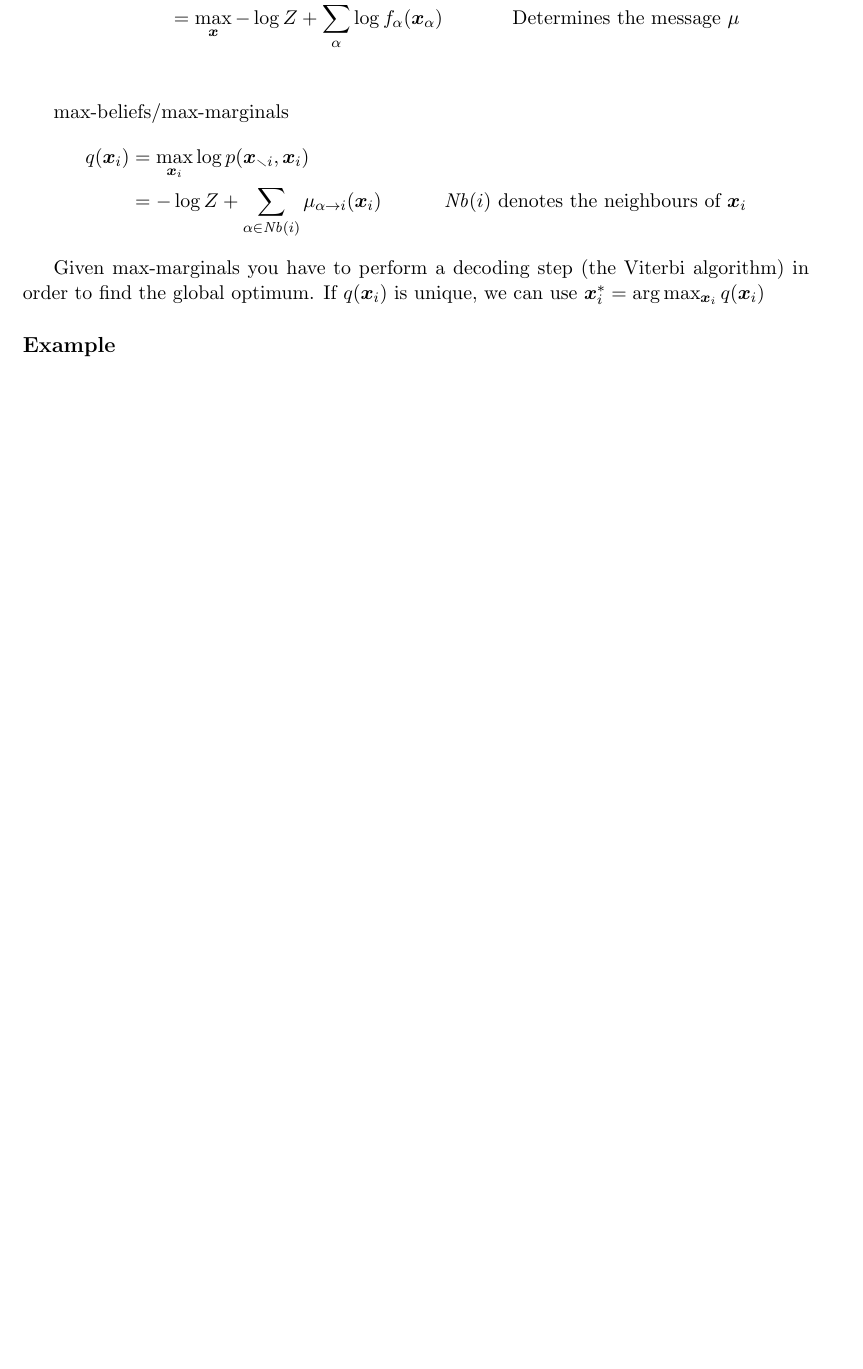
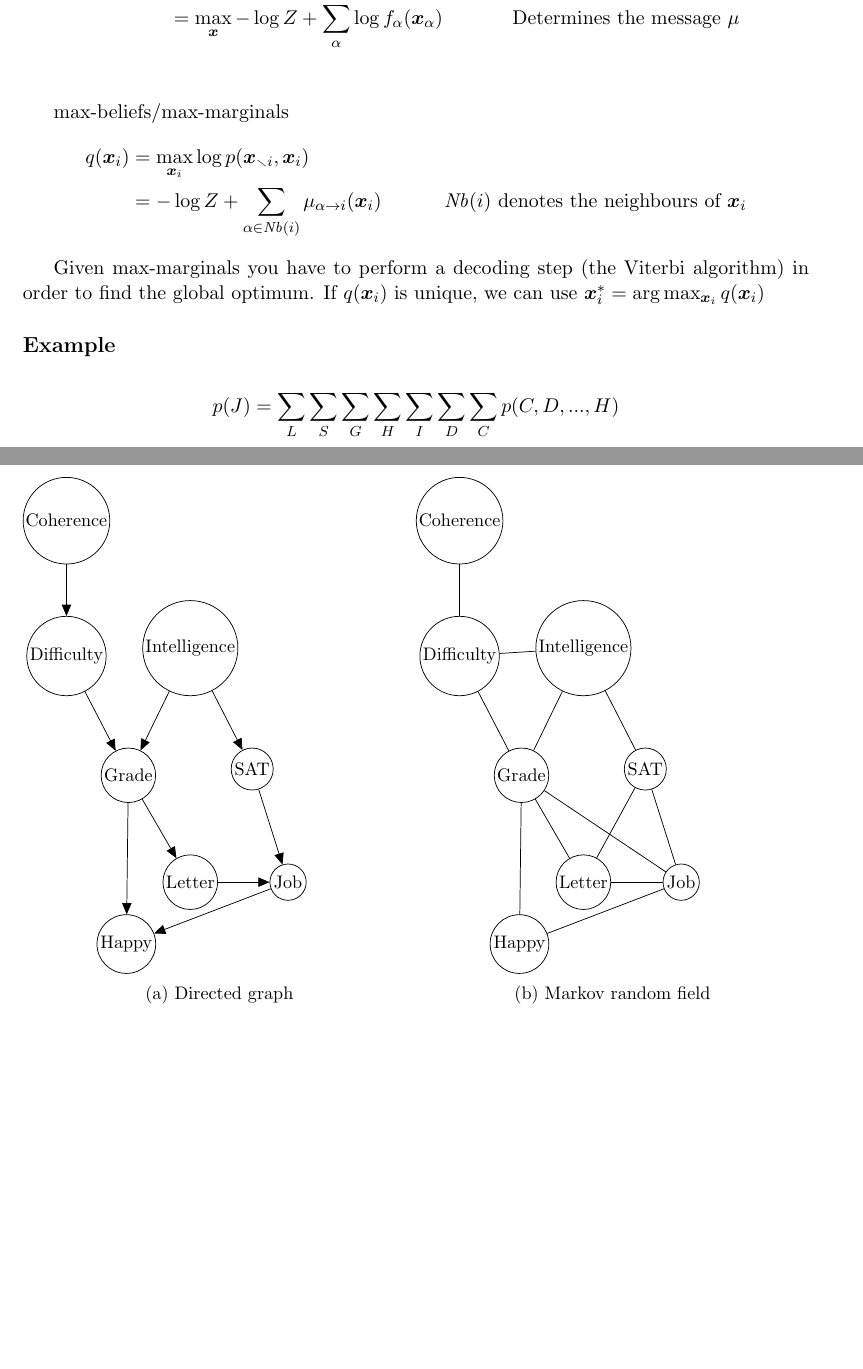
Before and after one commit to chielk/mlpm, a LaTeX document (notes_06_nugteren_kooijman.tex): part of the page before the commit and two parts of pages 1 and 2 of 2 after it, the two joined at a grey line, cut so that both start at the same text, the shorter picture padded with empty space. Compiled offline with pdfLaTeX.

Commit message:
added fancy schmancy figures to the scribe

```diff
--- a/notes_06_nugteren_kooijman.tex
+++ b/notes_06_nugteren_kooijman.tex
@@ -19,6 +19,11 @@
 \pagestyle{plain}
 \usepackage{amsmath}
 \usepackage{amssymb}
+\usepackage{tikz}
+\usetikzlibrary{bayesnet} %https://github.com/jluttine/tikz-bayesnet
+\usepackage{caption}
+\usepackage{subcaption}
+\usepackage{graphicx}
 \renewcommand{\vec}[1]{\boldsymbol{#1}}
 
 \begin{document}
@@ -79,5 +84,60 @@ $\vec{x}^*_i = \arg\max_{\vec{x}_i} q(\vec{x}_i)$
 
 \subsection*{Example}
 %%%%%%%%%%%%%%%%%%%%%%%%%%%%%%%%%%%%%%%%%%%%%%%%%%%%%%%%%%%%%%%%
+\begin{figure}
+	\centering
+	\begin{subfigure}{.5\textwidth}
+		\tikz{
+			\node[latent] (c) {Coherence};
+			\node[latent, below=of c] (d) {Difficulty};
+			\node[latent, below=of d, xshift=1.2cm] (g) {Grade};
+			\node[latent, above=of g, xshift=1.2cm] (i) {Intelligence};
+			\node[latent, right=of g, below=of i, xshift=1.2cm] (s) {SAT};
+			\node[latent, below=of g, xshift=1.2cm] (l) {Letter};
+			\node[latent, below=of s, right=of l] (j) {Job};
+			\node[latent, below=of g, left=of j, yshift=-1.2cm, xshift=-1.2cm] (h) {Happy};
+			\edge{c}{d};
+			\edge{d}{g};
+			\edge{i}{g};
+			\edge{i}{s};
+			\edge{g}{l};
+			\edge{l}{j};
+			\edge{s}{j};
+			\edge{g}{h};
+			\edge{j}{h};
+		}
+		\caption{Directed graph}
+	\end{subfigure}%
+	\centering
+	\begin{subfigure}{.5\textwidth}
+		\tikz{
+			\node[latent] (c) {Coherence};
+			\node[latent, below=of c] (d) {Difficulty};
+			\node[latent, below=of d, xshift=1.2cm] (g) {Grade};
+			\node[latent, above=of g, xshift=1.2cm] (i) {Intelligence};
+			\node[latent, right=of g, below=of i, xshift=1.2cm] (s) {SAT};
+			\node[latent, below=of g, xshift=1.2cm] (l) {Letter};
+			\node[latent, below=of s, right=of l] (j) {Job};
+			\node[latent, below=of g, left=of j, yshift=-1.2cm, xshift=-1.2cm] (h) {Happy};
+			\edge[-]{c}{d};
+			\edge[-]{d}{g};
+			\edge[-]{i}{g};
+			\edge[-]{i}{s};
+			\edge[-]{g}{l};
+			\edge[-]{l}{j};
+			\edge[-]{s}{j};
+			\edge[-]{g}{h};
+			\edge[-]{j}{h};
+			\edge[-]{d}{i};
+			\edge[-]{s}{l};
+			\edge[-]{g}{j};
+		}
+		\caption{Markov random field}
+	\end{subfigure}
+\end{figure}
+
+\begin{align*}
+	p(J) = \sum_L\sum_S\sum_G\sum_H\sum_I\sum_D\sum_C p(C,D,\text{...},H)
+\end{align*}
 
 \end{document}
```
